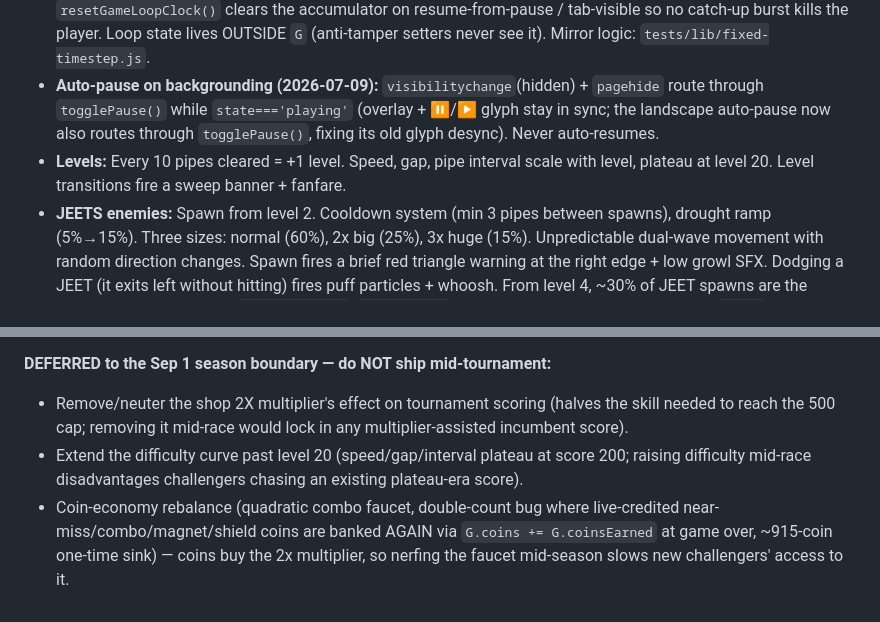
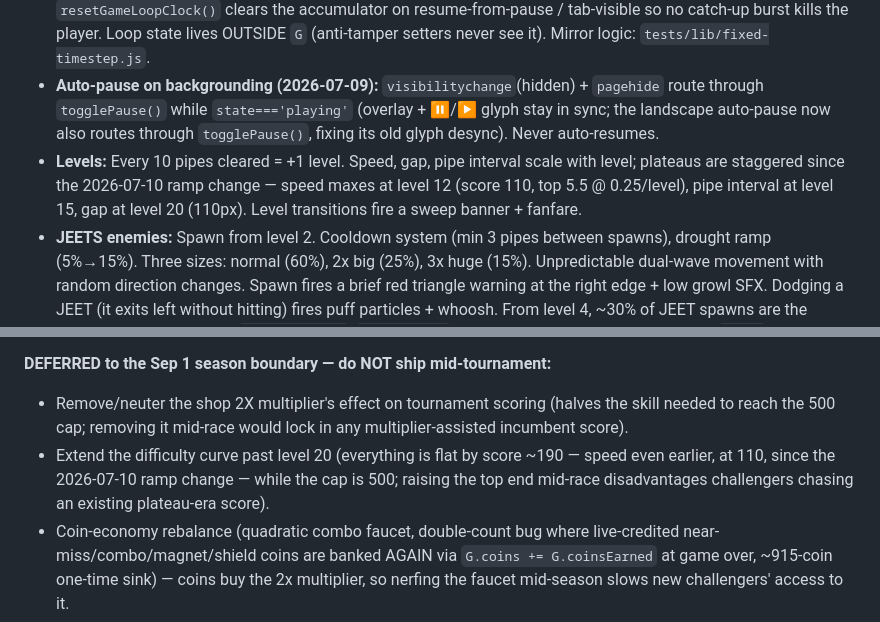
Before and after one commit to thelegacyofbertfoundation-spec/Flappy-Bert, a Markdown page: CLAUDE.md, 2 parts joined by grey strips. GitHub-like rendering.

```diff
--- a/CLAUDE.md
+++ b/CLAUDE.md
@@ -74,7 +74,7 @@ Per-feature implementation history, shipped-feature changelog entries, and next-
 ## Game mechanics
 - **Fixed 60Hz timestep (2026-07-09):** `gameLoop(ts)` drives `update()` from a fixed-timestep accumulator (`LOOP_STEP_MS = 1000/60`, catch-up capped at `LOOP_MAX_STEPS = 4`, 1ms epsilon so 60Hz jitter never double-steps) — previously one update ran per rAF frame, so 120Hz devices played a 2x-speed game and frame-throttling was a score exploit. At a steady 60Hz behavior is identical to before (exactly 1 step/frame). `resetGameLoopClock()` clears the accumulator on resume-from-pause / tab-visible so no catch-up burst kills the player. Loop state lives OUTSIDE `G` (anti-tamper setters never see it). Mirror logic: `tests/lib/fixed-timestep.js`.
 - **Auto-pause on backgrounding (2026-07-09):** `visibilitychange`(hidden) + `pagehide` route through `togglePause()` while `state==='playing'` (overlay + ⏸/▶ glyph stay in sync; the landscape auto-pause now also routes through `togglePause()`, fixing its old glyph desync). Never auto-resumes.
-- **Levels:** Every 10 pipes cleared = +1 level. Speed, gap, pipe interval scale with level, plateau at level 20. Level transitions fire a sweep banner + fanfare.
+- **Levels:** Every 10 pipes cleared = +1 level. Speed, gap, pipe interval scale with level; plateaus are staggered since the 2026-07-10 ramp change — speed maxes at level 12 (score 110, top 5.5 @ 0.25/level), pipe interval at level 15, gap at level 20 (110px). Level transitions fire a sweep banner + fanfare.
 - **JEETS enemies:** Spawn from level 2. Cooldown system (min 3 pipes between spawns), drought ramp (5%→15%). Three sizes: normal (60%), 2x big (25%), 3x huge (15%). Unpredictable dual-wave movement with random direction changes. Spawn fires a brief red triangle warning at the right edge + low growl SFX. Dodging a JEET (it exits left without hitting) fires puff particles + whoosh. From level 4, ~30% of JEET spawns are the **homing HUNTER** variant (`type:'hunter'`, `homing:true`): magenta, size 1–2 only, slower in x; `baseY` lazily eases toward Bert (TRACK_GAIN 0.03, MAX_TRACK 1.6 px/frame) plus a small wobble, so it partially tracks on screen and is dodgeable with a late altitude change. Telegraphed by a longer magenta warning + rising sting; rendered with a targeting reticle + a lock-on tick pointing at Bert. Mirror logic: `tests/lib/homing-enemy.js`.
 - **Moving pipes:** From level 8, 30% chance. Oscillate vertically.
 - **Coins:** ~30% chance in pipe gaps (slightly reduced at higher levels, where magnet (lvl 2+) and frenzy (lvl 3+) roll ahead of coins in the spawn ladder). Near-miss bonus +3 coins (+ ghost trail and floater). Combo bonus every 5 pipes (+ rainbow floater + arpeggio).
@@ -101,7 +101,7 @@ A single `FX` object in `flappy_bert.html` is the entry point for every visible/
 
 **DEFERRED to the Sep 1 season boundary — do NOT ship mid-tournament:**
 - Remove/neuter the shop 2X multiplier's effect on tournament scoring (halves the skill needed to reach the 500 cap; removing it mid-race would lock in any multiplier-assisted incumbent score).
-- Extend the difficulty curve past level 20 (speed/gap/interval plateau at score 200; raising difficulty mid-race disadvantages challengers chasing an existing plateau-era score).
+- Extend the difficulty curve past level 20 (everything is flat by score ~190 — speed even earlier, at 110, since the 2026-07-10 ramp change — while the cap is 500; raising the top end mid-race disadvantages challengers chasing an existing plateau-era score).
 - Coin-economy rebalance (quadratic combo faucet, double-count bug where live-credited near-miss/combo/magnet/shield coins are banked AGAIN via `G.coins += G.coinsEarned` at game over, ~915-coin one-time sink) — coins buy the 2x multiplier, so nerfing the faucet mid-season slows new challengers' access to it.
 - Tighten the server 5/sec score-rate cap (only safe once fixed-timestep clients have fully rolled out; no cached 120Hz client can then legitimately score ~10/sec).
 
```
Also changed, not shown: other parts of CLAUDE.md (+1 -1 lines), docs/IMPROVEMENTS.md (+8 -6 lines), docs/RESEARCH_LOG.md (+2 -0 lines).
